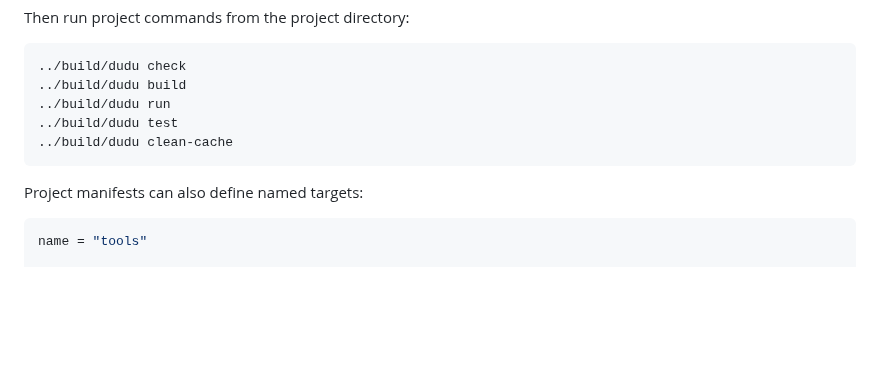
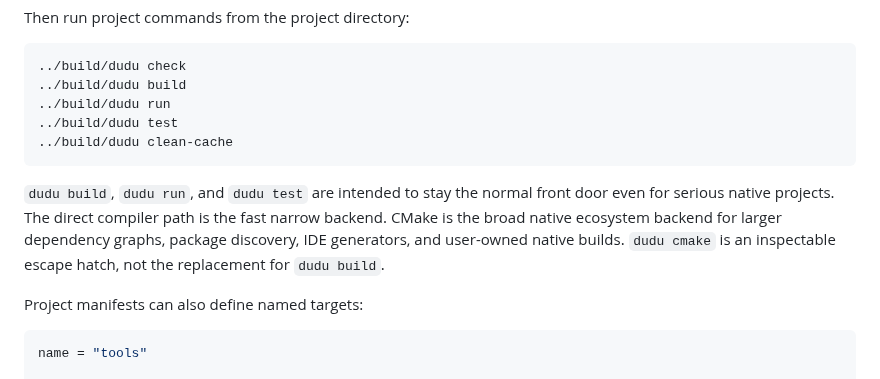
Before and after one commit to dudu-language/dudu, a Markdown page: README.md, the part around the change. Drawn GitHub-style; blank space fills up the shorter version.

Commit message:
Document serious dudu build backend model

````diff
--- a/README.md
+++ b/README.md
@@ -127,6 +127,13 @@ Then run project commands from the project directory:
 ../build/dudu clean-cache
 ```
 
+`dudu build`, `dudu run`, and `dudu test` are intended to stay the normal
+front door even for serious native projects. The direct compiler path is the
+fast narrow backend. CMake is the broad native ecosystem backend for larger
+dependency graphs, package discovery, IDE generators, and user-owned native
+builds. `dudu cmake` is an inspectable escape hatch, not the replacement for
+`dudu build`.
+
 Project manifests can also define named targets:
 
 ```toml
````
Also changed, not shown: docs/le_plan.md (+4 -0 lines), docs/project-driver-plan.md (+15 -0 lines).
